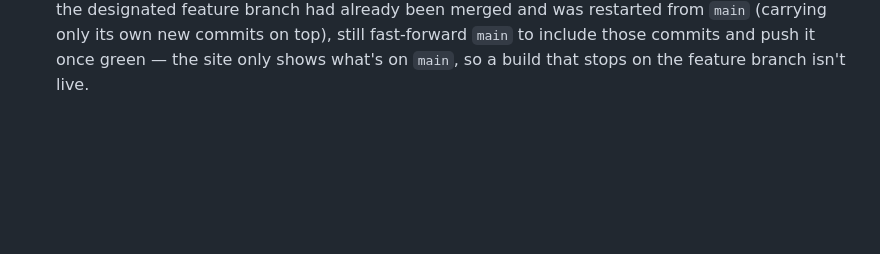
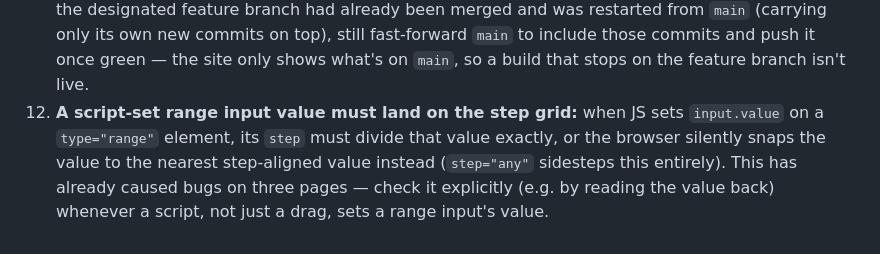
Before and after one commit to jamesclarke2-bit/Asrtronomy-gcse-app, a Markdown page: CLAUDE.md, the part around the change. Drawn GitHub-style; blank space fills up the shorter version.

Commit message:
CLAUDE.md: add rule 12, script-set range input values must hit the step grid
A script setting input.value on a type="range" element gets it silently
snapped to the nearest step-aligned value if step doesn't divide it
exactly — already caused bugs on three pages, most recently the tidal
heating diagram's "Set to Io's real eccentricity" button (step 0.01
couldn't reach 0.004, silently landing on 0 until the step was widened
to 0.002).

Co-Authored-By: Claude Sonnet 5 <noreply@anthropic.com>
Claude-Session: https://claude.ai/code/session_01XbiA1963o82H7biXf968Lz

```diff
--- a/CLAUDE.md
+++ b/CLAUDE.md
@@ -55,3 +55,8 @@ Static HTML/CSS/JS with no build step. Pages live in `sims/` (interactive) and `
     (carrying only its own new commits on top), still fast-forward `main` to include those commits
     and push it once green — the site only shows what's on `main`, so a build that stops on the
     feature branch isn't live.
+12. **A script-set range input value must land on the step grid:** when JS sets `input.value` on a
+    `type="range"` element, its `step` must divide that value exactly, or the browser silently
+    snaps the value to the nearest step-aligned value instead (`step="any"` sidesteps this
+    entirely). This has already caused bugs on three pages — check it explicitly (e.g. by reading
+    the value back) whenever a script, not just a drag, sets a range input's value.
```
